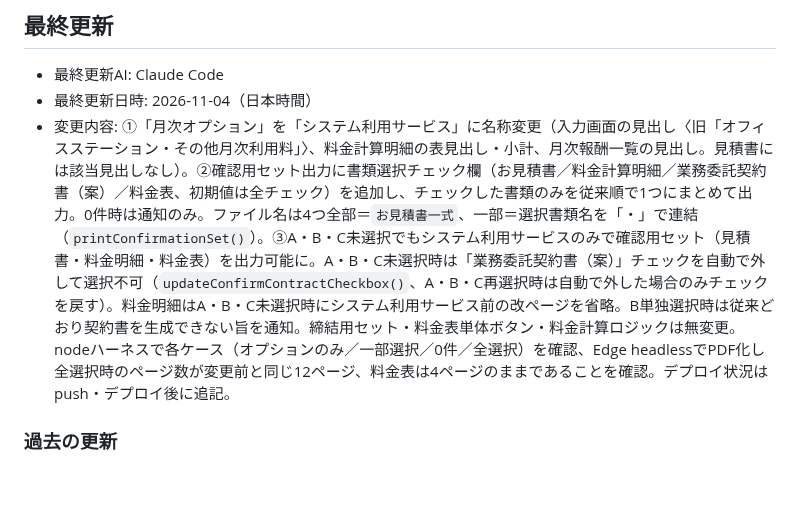
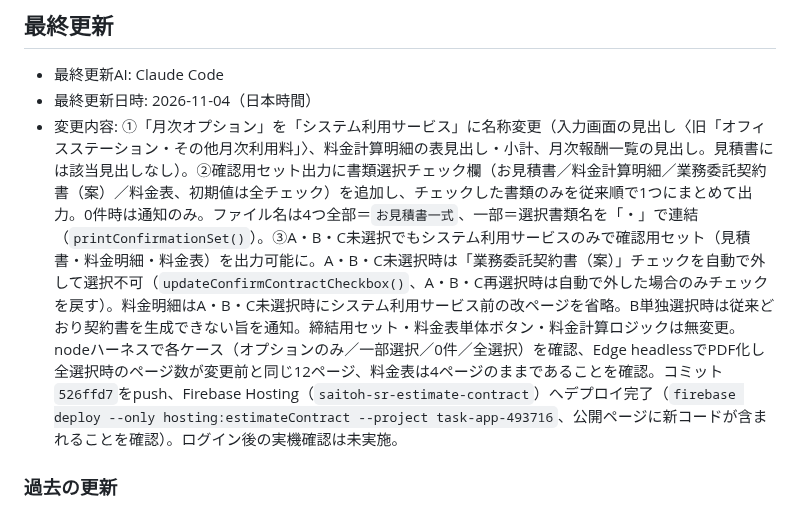
Before and after one commit to hiro-saitoh-sr/estimate-contract-app, a Markdown page: PROJECT_STATUS.md, the part around the change. Drawn GitHub-style; blank space fills up the shorter version.

Commit message:
docs: PROJECT_STATUS.mdに確認用セット書類選択等のデプロイ完了を反映
Co-Authored-By: Claude Opus 5.5 <noreply@anthropic.com>

```diff
--- a/PROJECT_STATUS.md
+++ b/PROJECT_STATUS.md
@@ -107,7 +107,7 @@
 
 - 最終更新AI: Claude Code
 - 最終更新日時: 2026-11-04（日本時間）
-- 変更内容: ①「月次オプション」を「システム利用サービス」に名称変更（入力画面の見出し〈旧「オフィスステーション・その他月次利用料」〉、料金計算明細の表見出し・小計、月次報酬一覧の見出し。見積書には該当見出しなし）。②確認用セット出力に書類選択チェック欄（お見積書／料金計算明細／業務委託契約書（案）／料金表、初期値は全チェック）を追加し、チェックした書類のみを従来順で1つにまとめて出力。0件時は通知のみ。ファイル名は4つ全部＝`お見積書一式`、一部＝選択書類名を「・」で連結（`printConfirmationSet()`）。③A・B・C未選択でもシステム利用サービスのみで確認用セット（見積書・料金明細・料金表）を出力可能に。A・B・C未選択時は「業務委託契約書（案）」チェックを自動で外して選択不可（`updateConfirmContractCheckbox()`、A・B・C再選択時は自動で外した場合のみチェックを戻す）。料金明細はA・B・C未選択時にシステム利用サービス前の改ページを省略。B単独選択時は従来どおり契約書を生成できない旨を通知。締結用セット・料金表単体ボタン・料金計算ロジックは無変更。nodeハーネスで各ケース（オプションのみ／一部選択／0件／全選択）を確認、Edge headlessでPDF化し全選択時のページ数が変更前と同じ12ページ、料金表は4ページのままであることを確認。デプロイ状況はpush・デプロイ後に追記。
+- 変更内容: ①「月次オプション」を「システム利用サービス」に名称変更（入力画面の見出し〈旧「オフィスステーション・その他月次利用料」〉、料金計算明細の表見出し・小計、月次報酬一覧の見出し。見積書には該当見出しなし）。②確認用セット出力に書類選択チェック欄（お見積書／料金計算明細／業務委託契約書（案）／料金表、初期値は全チェック）を追加し、チェックした書類のみを従来順で1つにまとめて出力。0件時は通知のみ。ファイル名は4つ全部＝`お見積書一式`、一部＝選択書類名を「・」で連結（`printConfirmationSet()`）。③A・B・C未選択でもシステム利用サービスのみで確認用セット（見積書・料金明細・料金表）を出力可能に。A・B・C未選択時は「業務委託契約書（案）」チェックを自動で外して選択不可（`updateConfirmContractCheckbox()`、A・B・C再選択時は自動で外した場合のみチェックを戻す）。料金明細はA・B・C未選択時にシステム利用サービス前の改ページを省略。B単独選択時は従来どおり契約書を生成できない旨を通知。締結用セット・料金表単体ボタン・料金計算ロジックは無変更。nodeハーネスで各ケース（オプションのみ／一部選択／0件／全選択）を確認、Edge headlessでPDF化し全選択時のページ数が変更前と同じ12ページ、料金表は4ページのままであることを確認。コミット`526ffd7`をpush、Firebase Hosting（`saitoh-sr-estimate-contract`）へデプロイ完了（`firebase deploy --only hosting:estimateContract --project task-app-493716`、公開ページに新コードが含まれることを確認）。ログイン後の実機確認は未実施。
 
 ### 過去の更新
 
```
